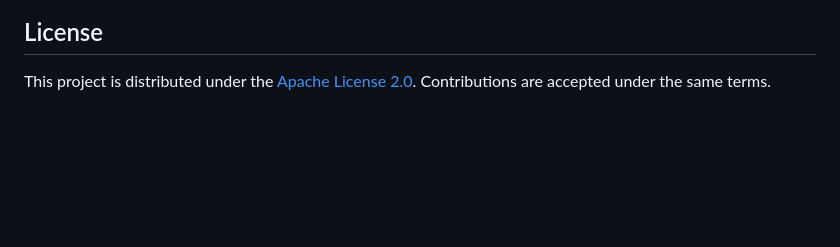
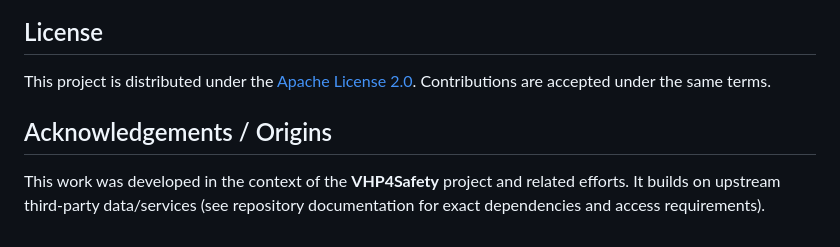
Before and after one commit to ToxMCP/pbpk-mcp, a Markdown page: README.md, the part around one of its changes. GitHub-like rendering; blank space fills up the shorter version.

Commit message:
Add badges and acknowledgements

```diff
--- a/README.md
+++ b/README.md
@@ -244,3 +248,6 @@ If you use **toxMCP / PBPK MCP** in your work, please cite the BioRxiv preprint:
 ## License
 
 This project is distributed under the [Apache License 2.0](LICENSE). Contributions are accepted under the same terms.
+## Acknowledgements / Origins
+
+This work was developed in the context of the **VHP4Safety** project and related efforts. It builds on upstream third-party data/services (see repository documentation for exact dependencies and access requirements).
```
Also changed, not shown: other parts of README.md (+4 -0 lines).
